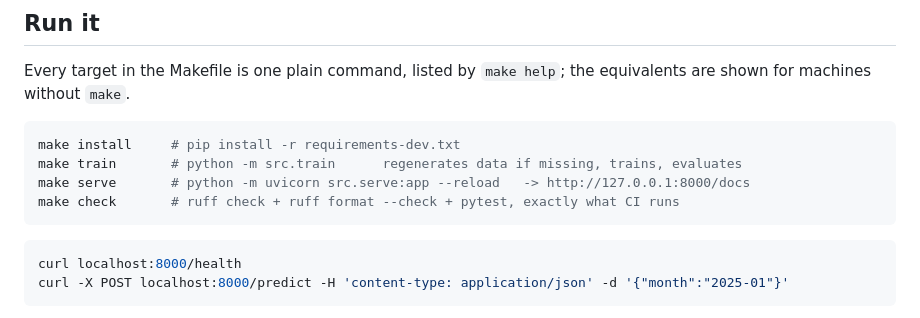
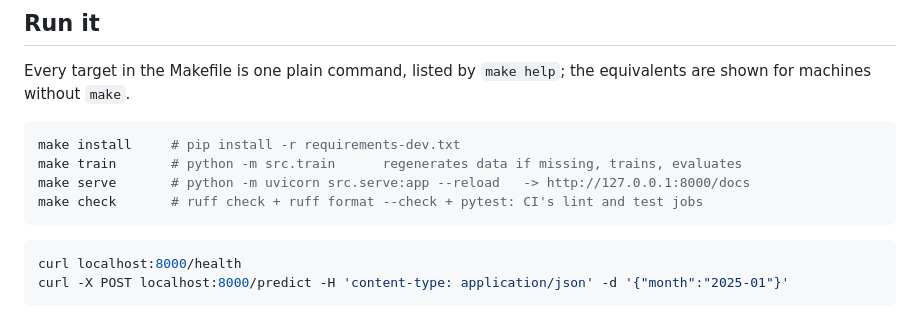
Before and after one commit to T92T1914/freight-forecast, a Markdown page: README.md, the part around the change. Rendered like a GitHub page.

Commit message:
README: make check is CI's lint and test jobs, not the whole workflow
CI also builds the image, which retrains and gates the model; make check does not, and the line said 'exactly what CI runs'.

````diff
--- a/README.md
+++ b/README.md
@@ -182,7 +182,7 @@ equivalents are shown for machines without `make`.
 make install     # pip install -r requirements-dev.txt
 make train       # python -m src.train      regenerates data if missing, trains, evaluates
 make serve       # python -m uvicorn src.serve:app --reload   -> http://127.0.0.1:8000/docs
-make check       # ruff check + ruff format --check + pytest, exactly what CI runs
+make check       # ruff check + ruff format --check + pytest: CI's lint and test jobs
 ```
 
 ```bash
````
